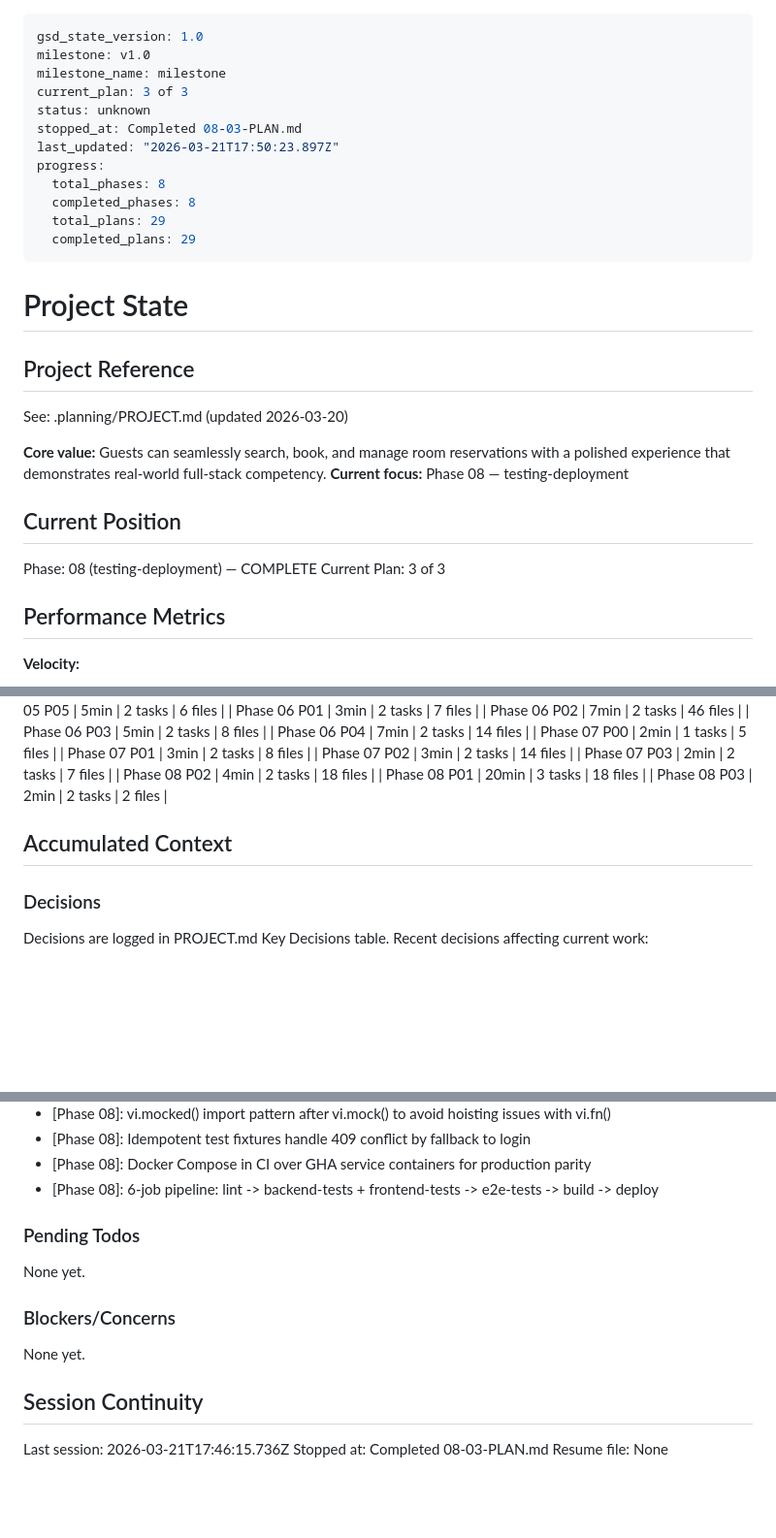
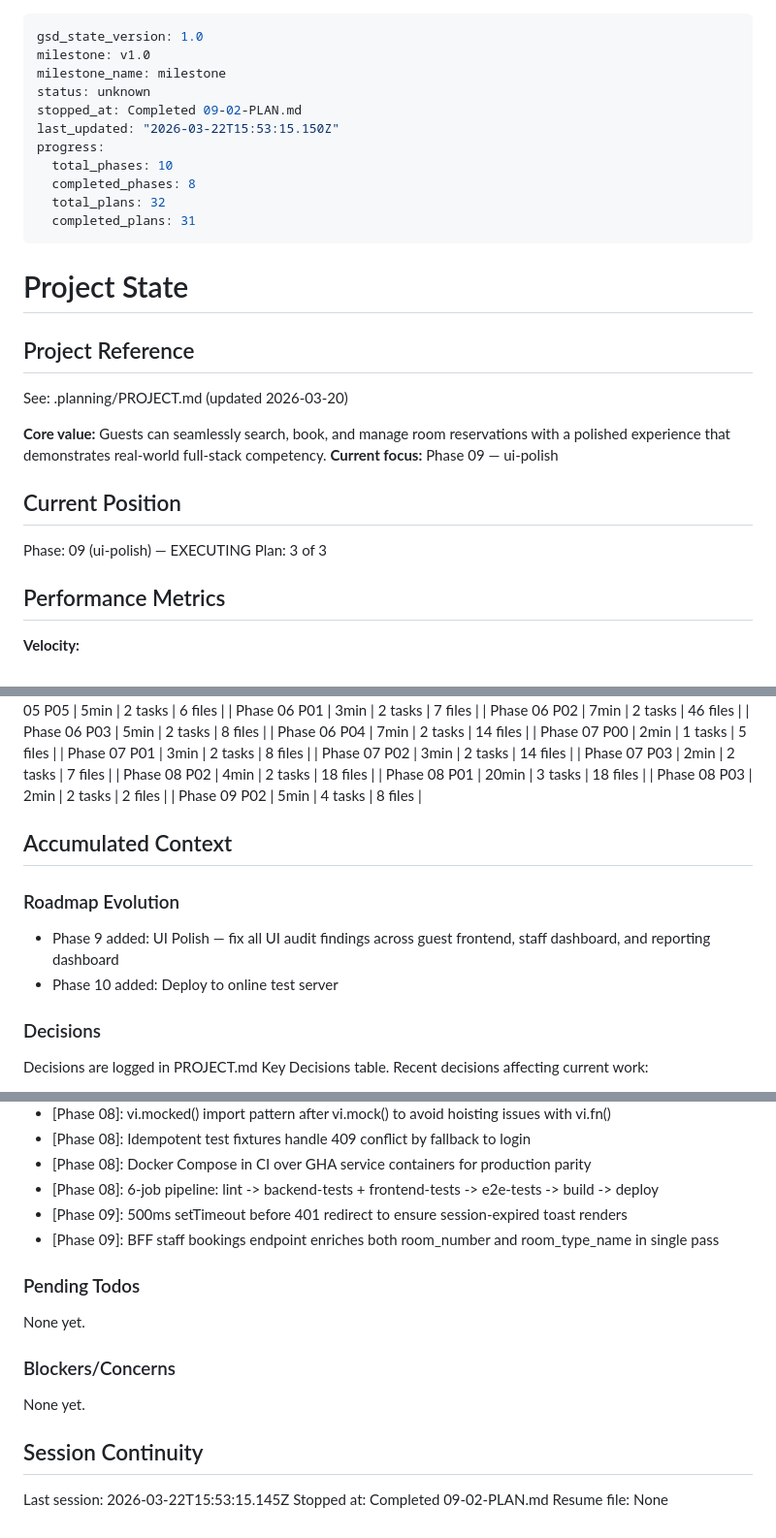
Before and after one commit to Hi2Otaku/hotel_agent, a Markdown page: .planning/STATE.md, 3 parts joined by grey strips. Shown at 97% size. GitHub-like rendering; blank space fills up the shorter version.

```diff
--- a/.planning/STATE.md
+++ b/.planning/STATE.md
@@ -2,15 +2,14 @@
 gsd_state_version: 1.0
 milestone: v1.0
 milestone_name: milestone
-current_plan: 3 of 3
 status: unknown
-stopped_at: Completed 08-03-PLAN.md
-last_updated: "2026-03-21T17:50:23.897Z"
+stopped_at: Completed 09-02-PLAN.md
+last_updated: "2026-03-22T15:53:15.150Z"
 progress:
-  total_phases: 8
+  total_phases: 10
   completed_phases: 8
-  total_plans: 29
-  completed_plans: 29
+  total_plans: 32
+  completed_plans: 31
 ---
 
 # Project State
@@ -20,12 +19,12 @@ progress:
 See: .planning/PROJECT.md (updated 2026-03-20)
 
 **Core value:** Guests can seamlessly search, book, and manage room reservations with a polished experience that demonstrates real-world full-stack competency.
-**Current focus:** Phase 08 — testing-deployment
+**Current focus:** Phase 09 — ui-polish
 
 ## Current Position
 
-Phase: 08 (testing-deployment) — COMPLETE
-Current Plan: 3 of 3
+Phase: 09 (ui-polish) — EXECUTING
+Plan: 3 of 3
 
 ## Performance Metrics
 
@@ -73,8 +72,14 @@ Current Plan: 3 of 3
 | Phase 08 P02 | 4min | 2 tasks | 18 files |
 | Phase 08 P01 | 20min | 3 tasks | 18 files |
 | Phase 08 P03 | 2min | 2 tasks | 2 files |
+| Phase 09 P02 | 5min | 4 tasks | 8 files |
 
 ## Accumulated Context
+
+### Roadmap Evolution
+
+- Phase 9 added: UI Polish — fix all UI audit findings across guest frontend, staff dashboard, and reporting dashboard
+- Phase 10 added: Deploy to online test server
 
 ### Decisions
 
@@ -161,6 +166,8 @@ Recent decisions affecting current work:
 - [Phase 08]: Idempotent test fixtures handle 409 conflict by fallback to login
 - [Phase 08]: Docker Compose in CI over GHA service containers for production parity
 - [Phase 08]: 6-job pipeline: lint -> backend-tests + frontend-tests -> e2e-tests -> build -> deploy
+- [Phase 09]: 500ms setTimeout before 401 redirect to ensure session-expired toast renders
+- [Phase 09]: BFF staff bookings endpoint enriches both room_number and room_type_name in single pass
 
 ### Pending Todos
 
@@ -172,6 +179,6 @@ None yet.
 
 ## Session Continuity
 
-Last session: 2026-03-21T17:46:15.736Z
-Stopped at: Completed 08-03-PLAN.md
+Last session: 2026-03-22T15:53:15.145Z
+Stopped at: Completed 09-02-PLAN.md
 Resume file: None
```
Also changed, not shown: .planning/ROADMAP.md (+35 -6 lines), 1 other file.
